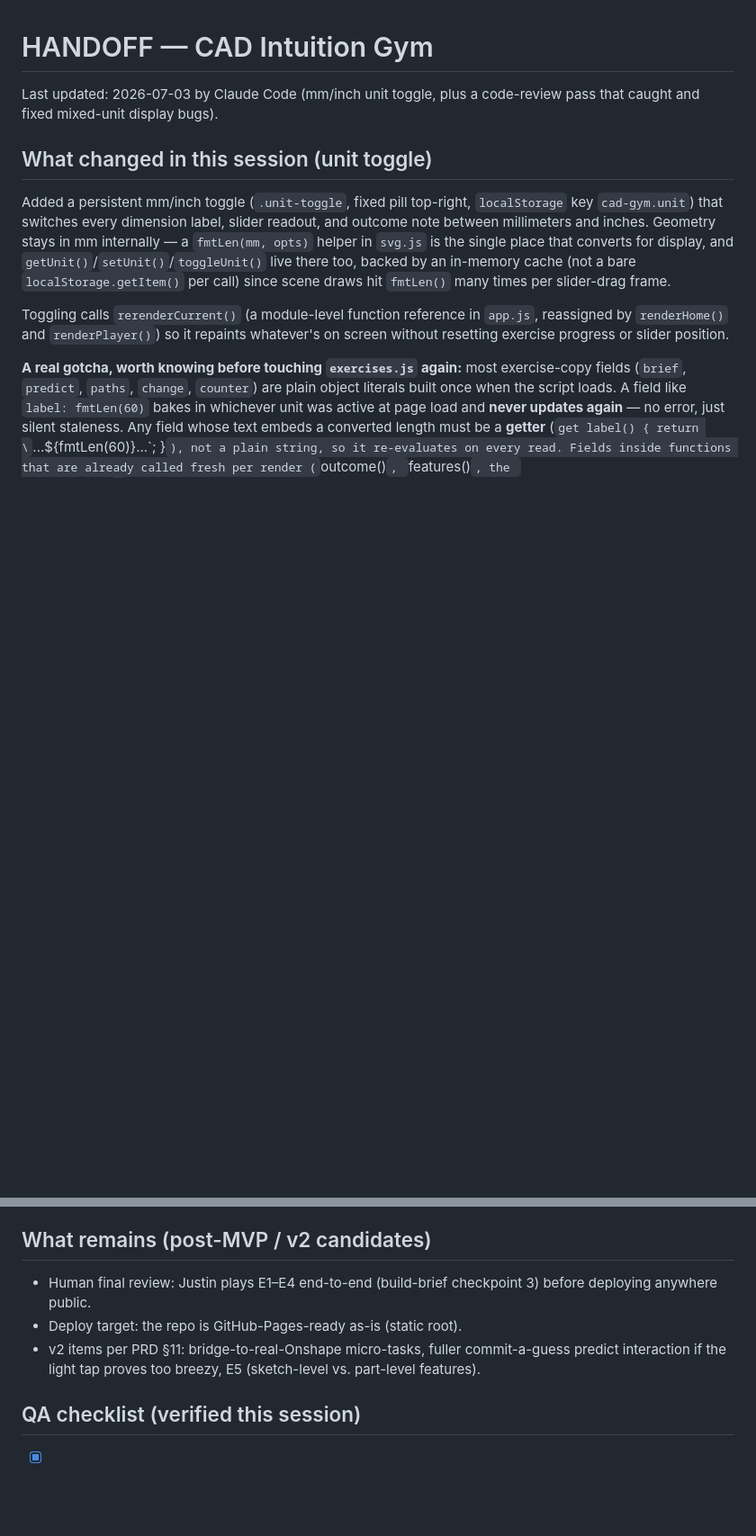
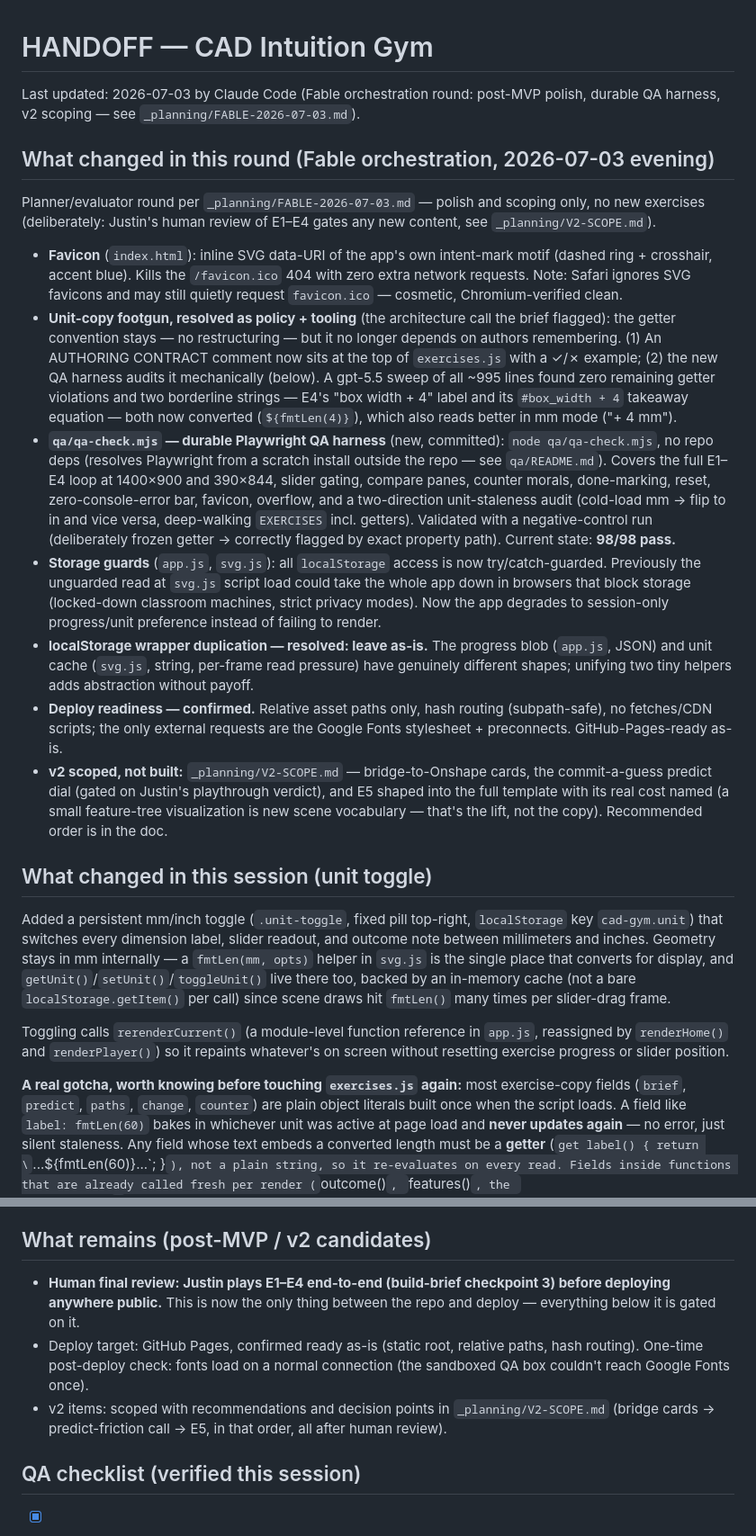
Before and after one commit to lpcode808/CAD-Intuition-Gym, a Markdown page: HANDOFF.md, 2 parts joined by grey strips. Shown at 90% size. Rendered like a GitHub page; blank space fills up the shorter version.

```diff
--- a/HANDOFF.md
+++ b/HANDOFF.md
@@ -1,6 +1,52 @@
 # HANDOFF — CAD Intuition Gym
 
-Last updated: 2026-07-03 by Claude Code (mm/inch unit toggle, plus a code-review pass that caught and fixed mixed-unit display bugs).
+Last updated: 2026-07-03 by Claude Code (Fable orchestration round: post-MVP polish, durable QA harness, v2 scoping — see `_planning/FABLE-2026-07-03.md`).
+
+## What changed in this round (Fable orchestration, 2026-07-03 evening)
+
+Planner/evaluator round per `_planning/FABLE-2026-07-03.md` — polish and
+scoping only, no new exercises (deliberately: Justin's human review of E1–E4
+gates any new content, see `_planning/V2-SCOPE.md`).
+
+- **Favicon** (`index.html`): inline SVG data-URI of the app's own
+  intent-mark motif (dashed ring + crosshair, accent blue). Kills the
+  `/favicon.ico` 404 with zero extra network requests. Note: Safari ignores
+  SVG favicons and may still quietly request `favicon.ico` — cosmetic,
+  Chromium-verified clean.
+- **Unit-copy footgun, resolved as policy + tooling** (the architecture call
+  the brief flagged): the getter convention stays — no restructuring — but it
+  no longer depends on authors remembering. (1) An AUTHORING CONTRACT comment
+  now sits at the top of `exercises.js` with a ✓/✗ example; (2) the new QA
+  harness audits it mechanically (below). A gpt-5.5 sweep of all ~995 lines
+  found zero remaining getter violations and two borderline strings — E4's
+  "box width + 4" label and its `#box_width + 4` takeaway equation — both now
+  converted (`${fmtLen(4)}`), which also reads better in mm mode ("+ 4 mm").
+- **`qa/qa-check.mjs` — durable Playwright QA harness** (new, committed):
+  `node qa/qa-check.mjs`, no repo deps (resolves Playwright from a scratch
+  install outside the repo — see `qa/README.md`). Covers the full E1–E4 loop
+  at 1400×900 and 390×844, slider gating, compare panes, counter morals,
+  done-marking, reset, zero-console-error bar, favicon, overflow, and a
+  two-direction unit-staleness audit (cold-load mm → flip to in and vice
+  versa, deep-walking `EXERCISES` incl. getters). Validated with a
+  negative-control run (deliberately frozen getter → correctly flagged by
+  exact property path). Current state: **98/98 pass.**
+- **Storage guards** (`app.js`, `svg.js`): all `localStorage` access is now
+  try/catch-guarded. Previously the unguarded read at `svg.js` script load
+  could take the whole app down in browsers that block storage (locked-down
+  classroom machines, strict privacy modes). Now the app degrades to
+  session-only progress/unit preference instead of failing to render.
+- **localStorage wrapper duplication — resolved: leave as-is.** The progress
+  blob (`app.js`, JSON) and unit cache (`svg.js`, string, per-frame read
+  pressure) have genuinely different shapes; unifying two tiny helpers adds
+  abstraction without payoff.
+- **Deploy readiness — confirmed.** Relative asset paths only, hash routing
+  (subpath-safe), no fetches/CDN scripts; the only external requests are the
+  Google Fonts stylesheet + preconnects. GitHub-Pages-ready as-is.
+- **v2 scoped, not built:** `_planning/V2-SCOPE.md` — bridge-to-Onshape
+  cards, the commit-a-guess predict dial (gated on Justin's playthrough
+  verdict), and E5 shaped into the full template with its real cost named
+  (a small feature-tree visualization is new scene vocabulary — that's the
+  lift, not the copy). Recommended order is in the doc.
 
 ## What changed in this session (unit toggle)
 
@@ -143,12 +189,15 @@ Automated Playwright run against a real Chromium, `file://` cold load, at
 
 ## What remains (post-MVP / v2 candidates)
 
-- Human final review: Justin plays E1–E4 end-to-end (build-brief checkpoint 3)
-  before deploying anywhere public.
-- Deploy target: the repo is GitHub-Pages-ready as-is (static root).
-- v2 items per PRD §11: bridge-to-real-Onshape micro-tasks, fuller
-  commit-a-guess predict interaction if the light tap proves too breezy, E5
-  (sketch-level vs. part-level features).
+- **Human final review: Justin plays E1–E4 end-to-end (build-brief
+  checkpoint 3) before deploying anywhere public.** This is now the only
+  thing between the repo and deploy — everything below it is gated on it.
+- Deploy target: GitHub Pages, confirmed ready as-is (static root, relative
+  paths, hash routing). One-time post-deploy check: fonts load on a normal
+  connection (the sandboxed QA box couldn't reach Google Fonts once).
+- v2 items: scoped with recommendations and decision points in
+  `_planning/V2-SCOPE.md` (bridge cards → predict-friction call → E5, in
+  that order, all after human review).
 
 ## QA checklist (verified this session)
 
```
Also changed, not shown: _planning/FABLE-2026-07-03.md (added, +140 -0 lines), _planning/V2-SCOPE.md (added, +98 -0 lines).
